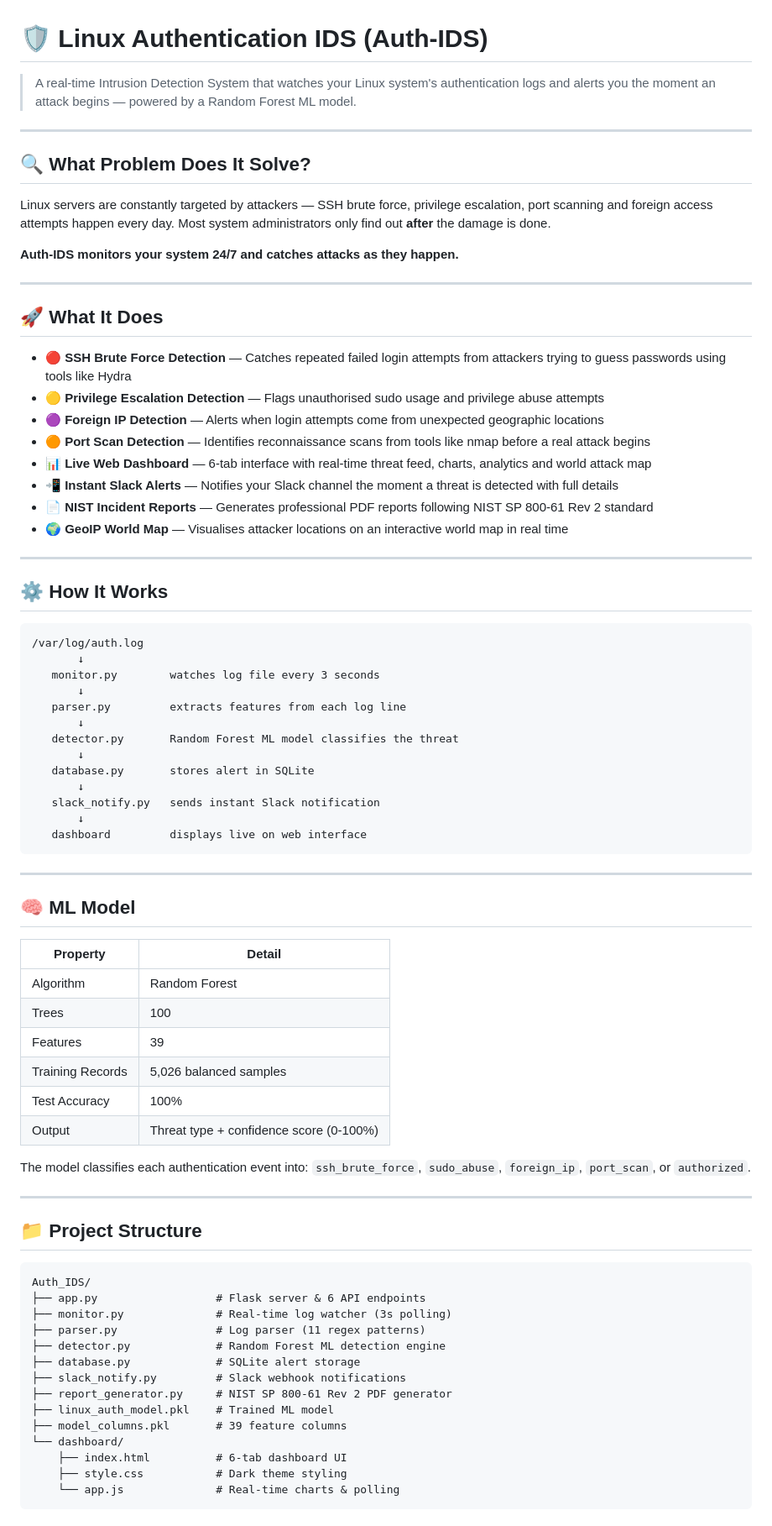
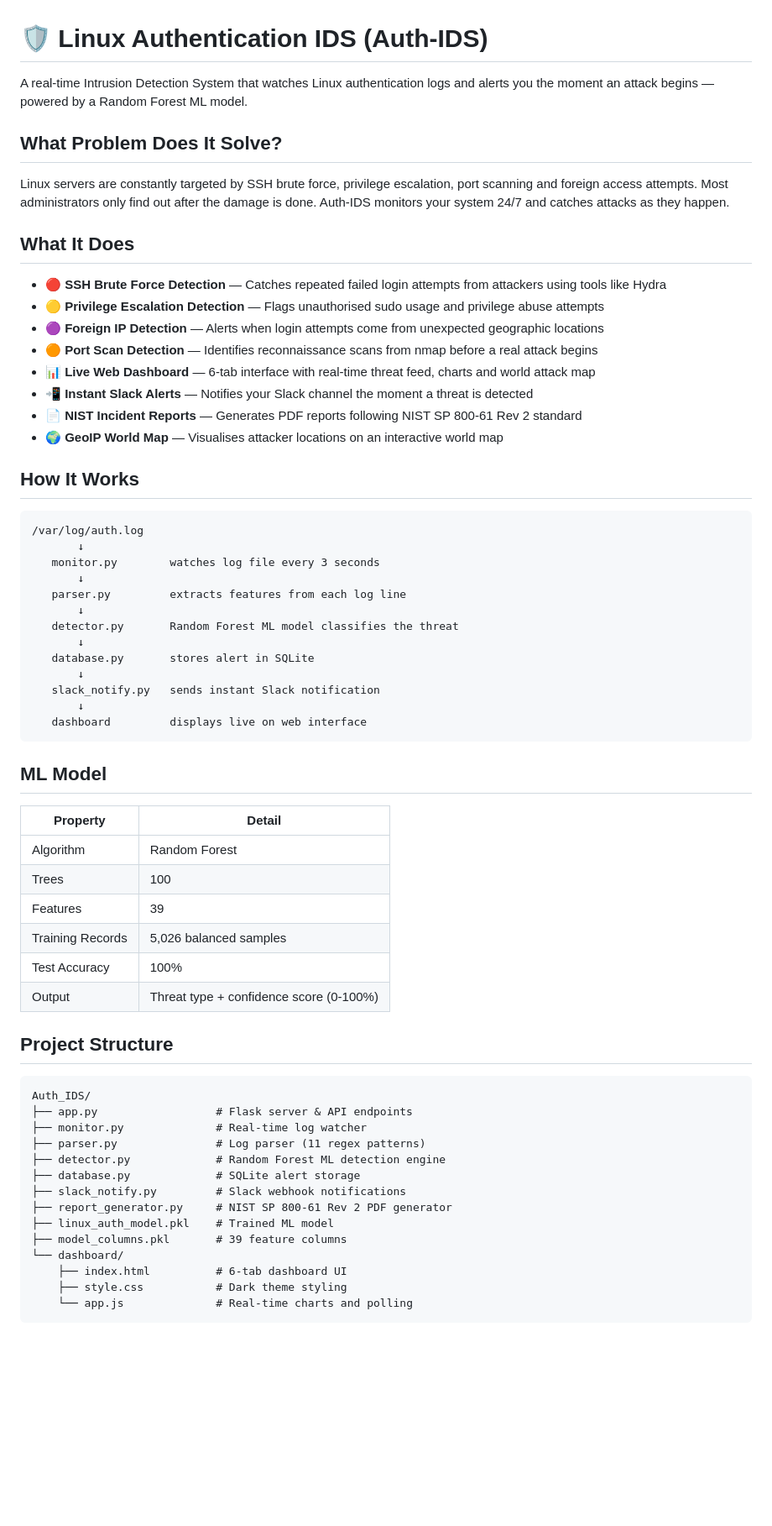
Before and after one commit to RishavTh/Intrusion-detection-system-with-ML, a Markdown page: README.md, the part around one of its changes. Shown at 84% size. Rendered like a GitHub page; blank space fills up the shorter version.

````diff
--- a/README.md
+++ b/README.md
@@ -1,31 +1,23 @@
 # 🛡️ Linux Authentication IDS (Auth-IDS)
 
-> A real-time Intrusion Detection System that watches your Linux system's authentication logs and alerts you the moment an attack begins — powered by a Random Forest ML model.
+A real-time Intrusion Detection System that watches Linux authentication logs and alerts you the moment an attack begins — powered by a Random Forest ML model.
 
----
+## What Problem Does It Solve?
 
-## 🔍 What Problem Does It Solve?
+Linux servers are constantly targeted by SSH brute force, privilege escalation, port scanning and foreign access attempts. Most administrators only find out after the damage is done. Auth-IDS monitors your system 24/7 and catches attacks as they happen.
 
-Linux servers are constantly targeted by attackers — SSH brute force, privilege escalation, port scanning and foreign access attempts happen every day. Most system administrators only find out **after** the damage is done.
+## What It Does
 
-**Auth-IDS monitors your system 24/7 and catches attacks as they happen.**
-
----
-
-## 🚀 What It Does
-
-- 🔴 **SSH Brute Force Detection** — Catches repeated failed login attempts from attackers trying to guess passwords using tools like Hydra
+- 🔴 **SSH Brute Force Detection** — Catches repeated failed login attempts from attackers using tools like Hydra
 - 🟡 **Privilege Escalation Detection** — Flags unauthorised sudo usage and privilege abuse attempts
 - 🟣 **Foreign IP Detection** — Alerts when login attempts come from unexpected geographic locations
-- 🟠 **Port Scan Detection** — Identifies reconnaissance scans from tools like nmap before a real attack begins
-- 📊 **Live Web Dashboard** — 6-tab interface with real-time threat feed, charts, analytics and world attack map
-- 📲 **Instant Slack Alerts** — Notifies your Slack channel the moment a threat is detected with full details
-- 📄 **NIST Incident Reports** — Generates professional PDF reports following NIST SP 800-61 Rev 2 standard
-- 🌍 **GeoIP World Map** — Visualises attacker locations on an interactive world map in real time
+- 🟠 **Port Scan Detection** — Identifies reconnaissance scans from nmap before a real attack begins
+- 📊 **Live Web Dashboard** — 6-tab interface with real-time threat feed, charts and world attack map
+- 📲 **Instant Slack Alerts** — Notifies your Slack channel the moment a threat is detected
+- 📄 **NIST Incident Reports** — Generates PDF reports following NIST SP 800-61 Rev 2 standard
+- 🌍 **GeoIP World Map** — Visualises attacker locations on an interactive world map
 
----
-
-## ⚙️ How It Works
+## How It Works
 ```
 /var/log/auth.log
        ↓
@@ -42,9 +34,7 @@ Linux servers are constantly targeted by attackers — SSH brute force, privileg
    dashboard         displays live on web interface
 ```
 
----
-
-## 🧠 ML Model
+## ML Model
 
 | Property | Detail |
 |---|---|
@@ -55,15 +45,11 @@ Linux servers are constantly targeted by attackers — SSH brute force, privileg
 | Test Accuracy | 100% |
 | Output | Threat type + confidence score (0-100%) |
 
-The model classifies each authentication event into: `ssh_brute_force`, `sudo_abuse`, `foreign_ip`, `port_scan`, or `authorized`.
-
----
-
-## 📁 Project Structure
+## Project Structure
 ```
 Auth_IDS/
-├── app.py                  # Flask server & 6 API endpoints
-├── monitor.py              # Real-time log watcher (3s polling)
+├── app.py                  # Flask server & API endpoints
+├── monitor.py              # Real-time log watcher
 ├── parser.py               # Log parser (11 regex patterns)
 ├── detector.py             # Random Forest ML detection engine
 ├── database.py             # SQLite alert storage
@@ -74,6 +60,6 @@ Auth_IDS/
 └── dashboard/
     ├── index.html          # 6-tab dashboard UI
     ├── style.css           # Dark theme styling
-    └── app.js              # Real-time charts & polling
+    └── app.js              # Real-time charts and polling
 ```
 
````
Also changed, not shown: other parts of README.md (+22 -38 lines).
